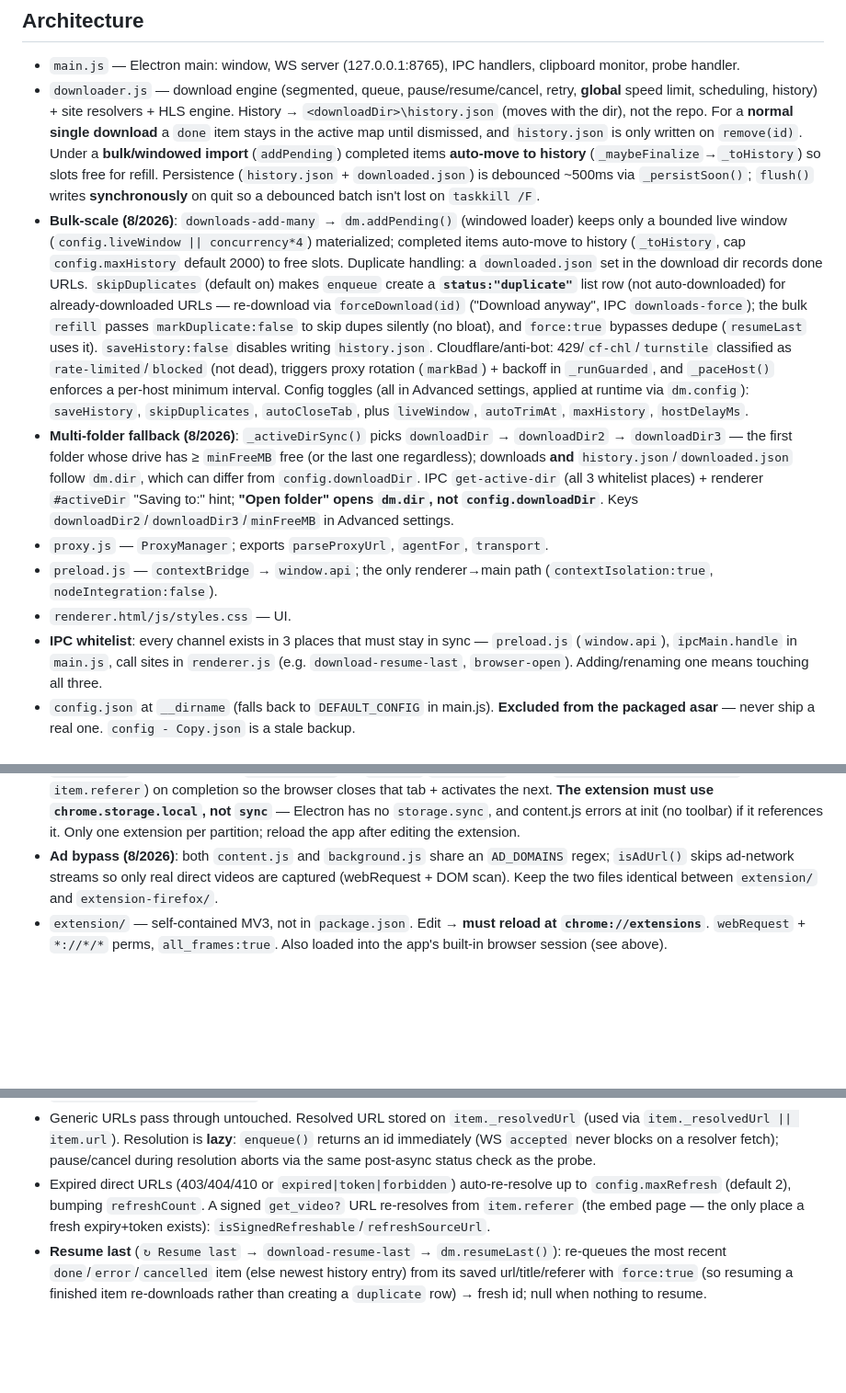
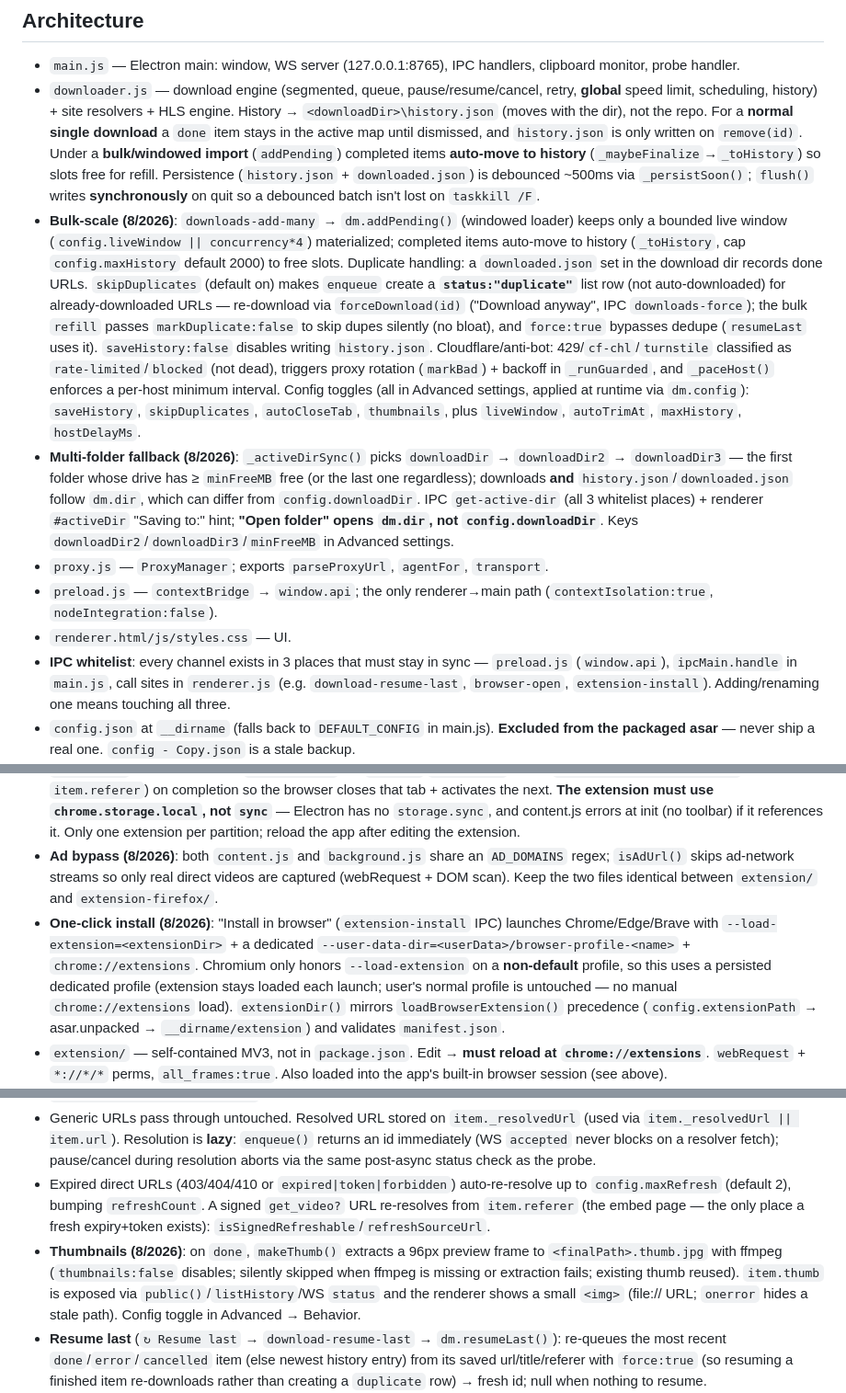
Before and after one commit to i12playwow/DeepVideoDownloader, a Markdown page: AGENTS.md, 3 parts joined by grey strips. Shown at 92% size. GitHub-like rendering; blank space fills up the shorter version.

Commit message:
docs: document thumbnails, one-click install, and the extension-install channel

```diff
--- a/AGENTS.md
+++ b/AGENTS.md
@@ -10,15 +10,16 @@ Electron desktop downloader ("Deep Video Downloader") + companion Chrome MV3 ext
 ## Architecture
 - `main.js` — Electron main: window, WS server (127.0.0.1:8765), IPC handlers, clipboard monitor, probe handler.
 - `downloader.js` — download engine (segmented, queue, pause/resume/cancel, retry, **global** speed limit, scheduling, history) + site resolvers + HLS engine. History → `<downloadDir>\history.json` (moves with the dir), not the repo. For a **normal single download** a `done` item stays in the active map until dismissed, and `history.json` is only written on `remove(id)`. Under a **bulk/windowed import** (`addPending`) completed items **auto-move to history** (`_maybeFinalize`→`_toHistory`) so slots free for refill. Persistence (`history.json` + `downloaded.json`) is debounced ~500ms via `_persistSoon()`; `flush()` writes **synchronously** on quit so a debounced batch isn't lost on `taskkill /F`.
-- **Bulk-scale (8/2026)**: `downloads-add-many` → `dm.addPending()` (windowed loader) keeps only a bounded live window (`config.liveWindow || concurrency*4`) materialized; completed items auto-move to history (`_toHistory`, cap `config.maxHistory` default 2000) to free slots. Duplicate handling: a `downloaded.json` set in the download dir records done URLs. `skipDuplicates` (default on) makes `enqueue` create a **`status:"duplicate"`** list row (not auto-downloaded) for already-downloaded URLs — re-download via `forceDownload(id)` ("Download anyway", IPC `downloads-force`); the bulk `refill` passes `markDuplicate:false` to skip dupes silently (no bloat), and `force:true` bypasses dedupe (`resumeLast` uses it). `saveHistory:false` disables writing `history.json`. Cloudflare/anti-bot: 429/`cf-chl`/`turnstile` classified as `rate-limited`/`blocked` (not dead), triggers proxy rotation (`markBad`) + backoff in `_runGuarded`, and `_paceHost()` enforces a per-host minimum interval. Config toggles (all in Advanced settings, applied at runtime via `dm.config`): `saveHistory`, `skipDuplicates`, `autoCloseTab`, plus `liveWindow`, `autoTrimAt`, `maxHistory`, `hostDelayMs`.
+- **Bulk-scale (8/2026)**: `downloads-add-many` → `dm.addPending()` (windowed loader) keeps only a bounded live window (`config.liveWindow || concurrency*4`) materialized; completed items auto-move to history (`_toHistory`, cap `config.maxHistory` default 2000) to free slots. Duplicate handling: a `downloaded.json` set in the download dir records done URLs. `skipDuplicates` (default on) makes `enqueue` create a **`status:"duplicate"`** list row (not auto-downloaded) for already-downloaded URLs — re-download via `forceDownload(id)` ("Download anyway", IPC `downloads-force`); the bulk `refill` passes `markDuplicate:false` to skip dupes silently (no bloat), and `force:true` bypasses dedupe (`resumeLast` uses it). `saveHistory:false` disables writing `history.json`. Cloudflare/anti-bot: 429/`cf-chl`/`turnstile` classified as `rate-limited`/`blocked` (not dead), triggers proxy rotation (`markBad`) + backoff in `_runGuarded`, and `_paceHost()` enforces a per-host minimum interval. Config toggles (all in Advanced settings, applied at runtime via `dm.config`): `saveHistory`, `skipDuplicates`, `autoCloseTab`, `thumbnails`, plus `liveWindow`, `autoTrimAt`, `maxHistory`, `hostDelayMs`.
 - **Multi-folder fallback (8/2026)**: `_activeDirSync()` picks `downloadDir` → `downloadDir2` → `downloadDir3` — the first folder whose drive has ≥ `minFreeMB` free (or the last one regardless); downloads **and** `history.json`/`downloaded.json` follow `dm.dir`, which can differ from `config.downloadDir`. IPC `get-active-dir` (all 3 whitelist places) + renderer `#activeDir` "Saving to:" hint; **"Open folder" opens `dm.dir`, not `config.downloadDir`**. Keys `downloadDir2`/`downloadDir3`/`minFreeMB` in Advanced settings.
 - `proxy.js` — `ProxyManager`; exports `parseProxyUrl`, `agentFor`, `transport`.
 - `preload.js` — `contextBridge` → `window.api`; the only renderer→main path (`contextIsolation:true`, `nodeIntegration:false`).
 - `renderer.html/js/styles.css` — UI.
-- **IPC whitelist**: every channel exists in 3 places that must stay in sync — `preload.js` (`window.api`), `ipcMain.handle` in `main.js`, call sites in `renderer.js` (e.g. `download-resume-last`, `browser-open`). Adding/renaming one means touching all three.
+- **IPC whitelist**: every channel exists in 3 places that must stay in sync — `preload.js` (`window.api`), `ipcMain.handle` in `main.js`, call sites in `renderer.js` (e.g. `download-resume-last`, `browser-open`, `extension-install`). Adding/renaming one means touching all three.
 - `config.json` at `__dirname` (falls back to `DEFAULT_CONFIG` in main.js). **Excluded from the packaged asar** — never ship a real one. `config - Copy.json` is a stale backup.
 - **Built-in browser (added 8/2026)**: the app can open a tabbed browser window that runs the Deep Grab extension in its own Electron session (`persist:deepgrab-browser`), so videos are captured/downloaded without a separate Chrome. `main.js`: `loadBrowserExtension()` (uses `config.extensionPath || __dirname/extension`), `createBrowserWindow()` (loads `browser.html` + `browser-preload.js`, `webviewTag:true`), IPC `browser-open/get-tabs`; the renderer URL textarea + target dropdown drive it. **Tabs are `<webview>` elements on the extension partition** — the extension's content scripts do inject into webviews (verified 8/2026). Multi-URL → one tab per URL; "Download all" hands the list to `downloads-add-many` → `addPending` (windowed). With `autoCloseTab` on, `main.js` `pushUpdate` sends `browser-close-tab-for-url` (matched by `item.referer`) on completion so the browser closes that tab + activates the next. **The extension must use `chrome.storage.local`, not `sync`** — Electron has no `storage.sync`, and content.js errors at init (no toolbar) if it references it. Only one extension per partition; reload the app after editing the extension.
 - **Ad bypass (8/2026)**: both `content.js` and `background.js` share an `AD_DOMAINS` regex; `isAdUrl()` skips ad-network streams so only real direct videos are captured (webRequest + DOM scan). Keep the two files identical between `extension/` and `extension-firefox/`.
+- **One-click install (8/2026)**: "Install in browser" (`extension-install` IPC) launches Chrome/Edge/Brave with `--load-extension=<extensionDir>` + a dedicated `--user-data-dir=<userData>/browser-profile-<name>` + `chrome://extensions`. Chromium only honors `--load-extension` on a **non-default** profile, so this uses a persisted dedicated profile (extension stays loaded each launch; user's normal profile is untouched — no manual `chrome://extensions` load). `extensionDir()` mirrors `loadBrowserExtension()` precedence (`config.extensionPath` → asar.unpacked → `__dirname/extension`) and validates `manifest.json`.
 - `extension/` — self-contained MV3, not in `package.json`. Edit → **must reload at `chrome://extensions`**. `webRequest` + `*://*/*` perms, `all_frames:true`. Also loaded into the app's built-in browser session (see above).
 - `extension-firefox/` — same JS as `extension/` (copied verbatim), Firefox manifest (event page + gecko id). **Ported 8/2026**: `webRequest` capture, cnporn extraction, pipeline, dedupe all in sync. Edit → **must reload at `about:debugging#/runtime/this-firefox`**. Load via "Load Temporary Add-on".
 - Root `.user.js`/`test-*.js`/`test-page.html`/`test-video.mp4` are leftovers — see Userscripts + Verification.
@@ -31,6 +32,7 @@ Each `resolve*()` returns `{resolvedUrl, proxy, agent, origin?}` and re-resolves
 - `supjav.php?l=<OLID>` player URLs (supjav.com page 403s Cloudflare to Node, so resolution enters at the player) → `resolveSupjav` (`SJ_OLID`): reverse id → `?c=<reversed>` → 302s straight to the streamtape/fstape embed (`origin:"supjav-player"`) → `resolveStreamtape`. **Since 8/2026** supjav switched hosting to `turbovidhls.com/t/<id>` (JWPlayer/HLS): when the redirect lands there, `resolveSupjav` fetches the page and pulls the m3u8 from `#video_player[data-hash]` (a `cdn2.turboviplay.com/data1/<hex>/<hex>.m3u8` URL, `TVH_EMBED_RE`/`TVH_HASH_RE`, `origin:"supjav-turbovid-hls"`) → the HLS engine downloads it (same tiktokcdn segments + PNG-decoy as cnporn).
 - Generic URLs pass through untouched. Resolved URL stored on `item._resolvedUrl` (used via `item._resolvedUrl || item.url`). Resolution is **lazy**: `enqueue()` returns an id immediately (WS `accepted` never blocks on a resolver fetch); pause/cancel during resolution aborts via the same post-async status check as the probe.
 - Expired direct URLs (403/404/410 or `expired|token|forbidden`) auto-re-resolve up to `config.maxRefresh` (default 2), bumping `refreshCount`. A signed `get_video?` URL re-resolves from `item.referer` (the embed page — the only place a fresh expiry+token exists): `isSignedRefreshable`/`refreshSourceUrl`.
+- **Thumbnails (8/2026)**: on `done`, `makeThumb()` extracts a 96px preview frame to `<finalPath>.thumb.jpg` with ffmpeg (`thumbnails:false` disables; silently skipped when ffmpeg is missing or extraction fails; existing thumb reused). `item.thumb` is exposed via `public()`/`listHistory`/WS `status` and the renderer shows a small `<img>` (file:// URL; `onerror` hides a stale path). Config toggle in Advanced → Behavior.
 - **Resume last** (`↻ Resume last` → `download-resume-last` → `dm.resumeLast()`): re-queues the most recent `done`/`error`/`cancelled` item (else newest history entry) from its saved url/title/referer with `force:true` (so resuming a finished item re-downloads rather than creating a `duplicate` row) → fresh id; null when nothing to resume.
 - `sanitizeName()` **strips a trailing video extension** so callers can append `.mp4` — don't "simplify" it away or titles like `foo.mp4` become `foo.mp4.mp4` (fixed 8/2026).
 
```
